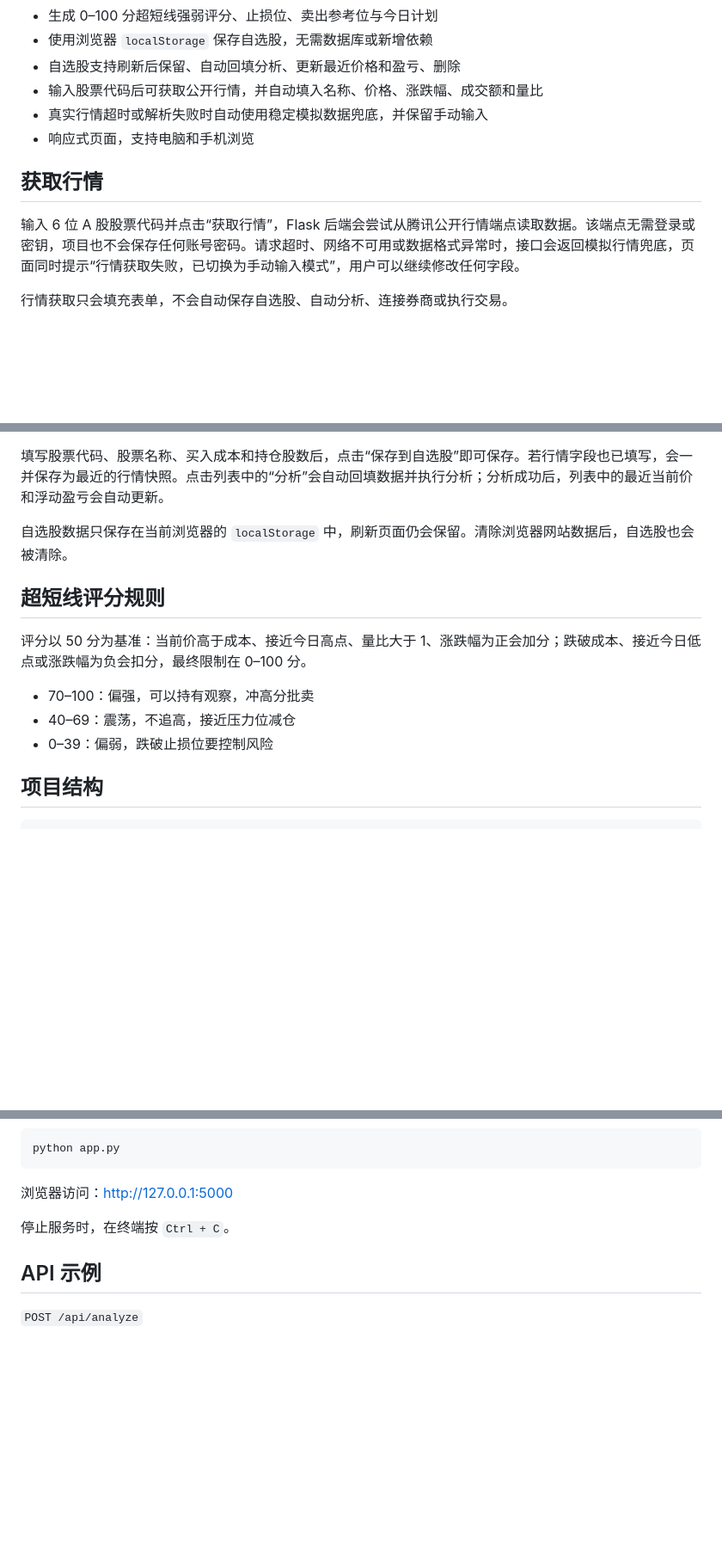
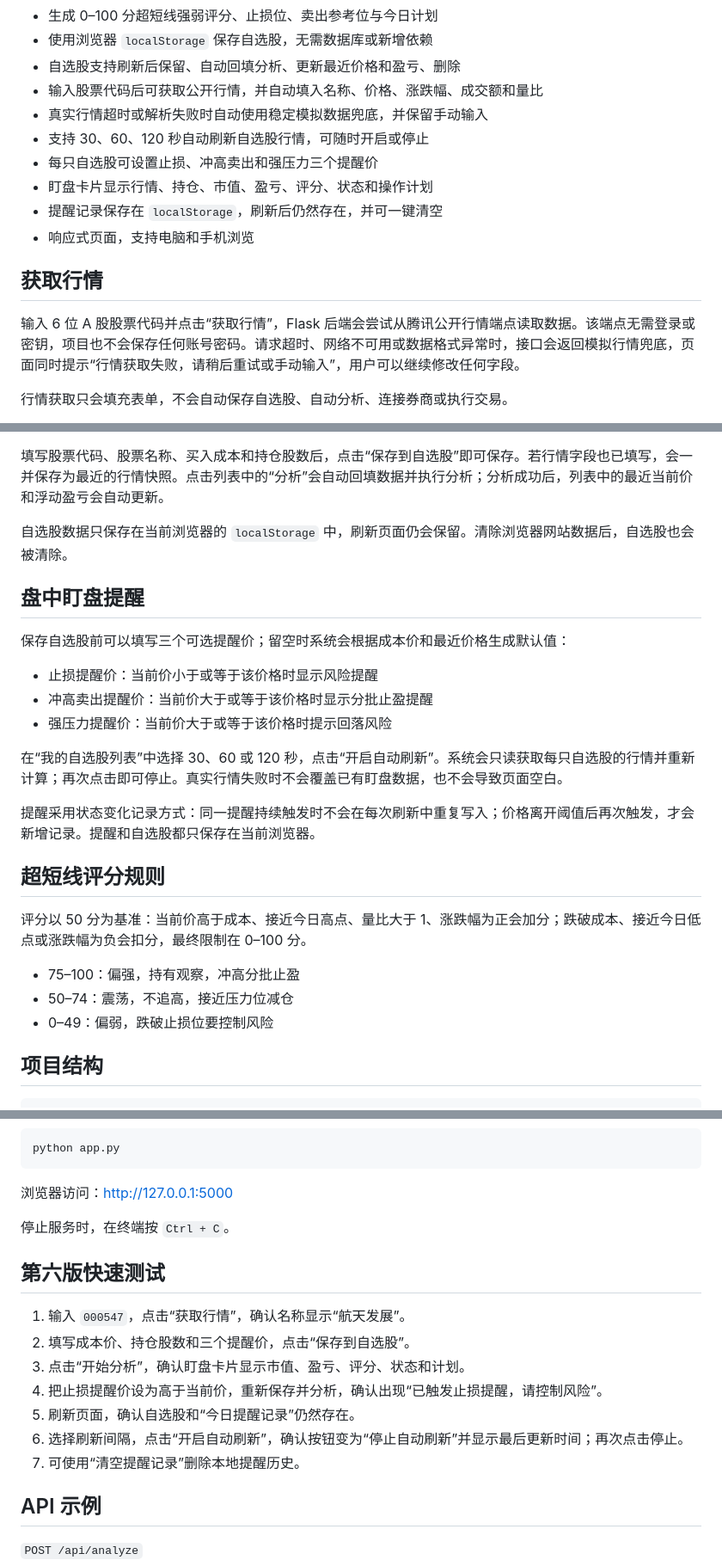
Before and after one commit to yydevil6/stock-analyzer-web, a Markdown page: README.md, 3 parts joined by grey strips. Shown at 86% size. GitHub-like rendering; blank space fills up the shorter version.

Commit message:
更新第六版运行与测试说明

```diff
--- a/README.md
+++ b/README.md
@@ -15,11 +15,15 @@
 - 自选股支持刷新后保留、自动回填分析、更新最近价格和盈亏、删除
 - 输入股票代码后可获取公开行情，并自动填入名称、价格、涨跌幅、成交额和量比
 - 真实行情超时或解析失败时自动使用稳定模拟数据兜底，并保留手动输入
+- 支持 30、60、120 秒自动刷新自选股行情，可随时开启或停止
+- 每只自选股可设置止损、冲高卖出和强压力三个提醒价
+- 盯盘卡片显示行情、持仓、市值、盈亏、评分、状态和操作计划
+- 提醒记录保存在 `localStorage`，刷新后仍然存在，并可一键清空
 - 响应式页面，支持电脑和手机浏览
 
 ## 获取行情
 
-输入 6 位 A 股股票代码并点击“获取行情”，Flask 后端会尝试从腾讯公开行情端点读取数据。该端点无需登录或密钥，项目也不会保存任何账号密码。请求超时、网络不可用或数据格式异常时，接口会返回模拟行情兜底，页面同时提示“行情获取失败，已切换为手动输入模式”，用户可以继续修改任何字段。
+输入 6 位 A 股股票代码并点击“获取行情”，Flask 后端会尝试从腾讯公开行情端点读取数据。该端点无需登录或密钥，项目也不会保存任何账号密码。请求超时、网络不可用或数据格式异常时，接口会返回模拟行情兜底，页面同时提示“行情获取失败，请稍后重试或手动输入”，用户可以继续修改任何字段。
 
 行情获取只会填充表单，不会自动保存自选股、自动分析、连接券商或执行交易。
 
@@ -39,13 +43,25 @@
 
 自选股数据只保存在当前浏览器的 `localStorage` 中，刷新页面仍会保留。清除浏览器网站数据后，自选股也会被清除。
 
+## 盘中盯盘提醒
+
+保存自选股前可以填写三个可选提醒价；留空时系统会根据成本价和最近价格生成默认值：
+
+- 止损提醒价：当前价小于或等于该价格时显示风险提醒
+- 冲高卖出提醒价：当前价大于或等于该价格时显示分批止盈提醒
+- 强压力提醒价：当前价大于或等于该价格时提示回落风险
+
+在“我的自选股列表”中选择 30、60 或 120 秒，点击“开启自动刷新”。系统会只读获取每只自选股的行情并重新计算；再次点击即可停止。真实行情失败时不会覆盖已有盯盘数据，也不会导致页面空白。
+
+提醒采用状态变化记录方式：同一提醒持续触发时不会在每次刷新中重复写入；价格离开阈值后再次触发，才会新增记录。提醒和自选股都只保存在当前浏览器。
+
 ## 超短线评分规则
 
 评分以 50 分为基准：当前价高于成本、接近今日高点、量比大于 1、涨跌幅为正会加分；跌破成本、接近今日低点或涨跌幅为负会扣分，最终限制在 0–100 分。
 
-- 70–100：偏强，可以持有观察，冲高分批卖
-- 40–69：震荡，不追高，接近压力位减仓
-- 0–39：偏弱，跌破止损位要控制风险
+- 75–100：偏强，持有观察，冲高分批止盈
+- 50–74：震荡，不追高，接近压力位减仓
+- 0–49：偏弱，跌破止损位要控制风险
 
 ## 项目结构
 
@@ -105,6 +121,16 @@ python app.py
 
 停止服务时，在终端按 `Ctrl + C`。
 
+## 第六版快速测试
+
+1. 输入 `000547`，点击“获取行情”，确认名称显示“航天发展”。
+2. 填写成本价、持仓股数和三个提醒价，点击“保存到自选股”。
+3. 点击“开始分析”，确认盯盘卡片显示市值、盈亏、评分、状态和计划。
+4. 把止损提醒价设为高于当前价，重新保存并分析，确认出现“已触发止损提醒，请控制风险”。
+5. 刷新页面，确认自选股和“今日提醒记录”仍然存在。
+6. 选择刷新间隔，点击“开启自动刷新”，确认按钮变为“停止自动刷新”并显示最后更新时间；再次点击停止。
+7. 可使用“清空提醒记录”删除本地提醒历史。
+
 ## API 示例
 
 `POST /api/analyze`
```
Also changed, not shown: other parts of README.md (+2 -2 lines).
